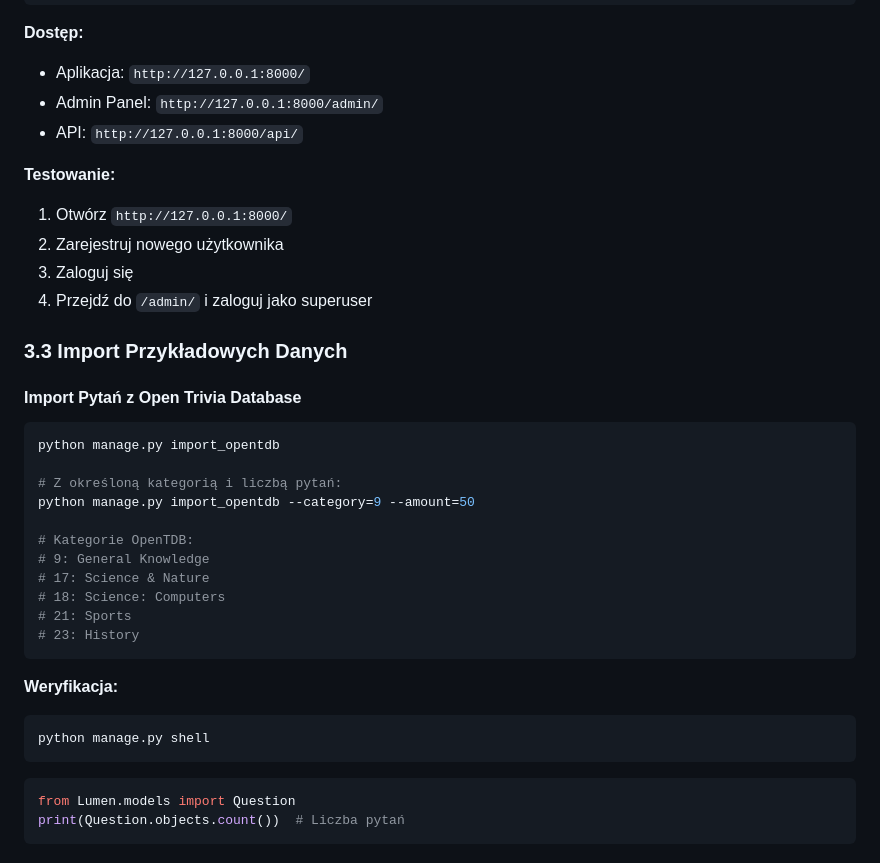
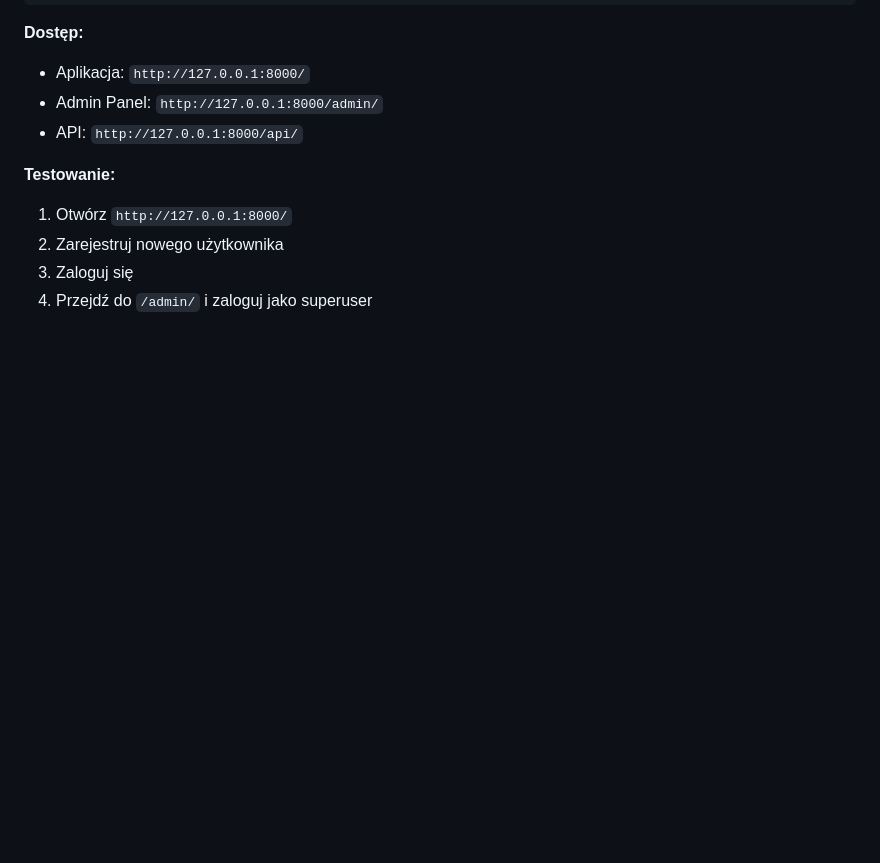
Before and after one commit to JaroslawSawczenko/Lumen, a Markdown page: README.md, the part around the change. Drawn GitHub-style; blank space fills up the shorter version.

Commit message:
Remove import instructions for sample data
Removed section on importing sample data from Open Trivia Database.

````diff
--- a/README.md
+++ b/README.md
@@ -396,31 +396,3 @@ python manage.py runserver
 2. Zarejestruj nowego użytkownika
 3. Zaloguj się
 4. Przejdź do `/admin/` i zaloguj jako superuser
-
-### 3.3 Import Przykładowych Danych
-
-#### Import Pytań z Open Trivia Database
-
-```bash
-python manage.py import_opentdb
-
-# Z określoną kategorią i liczbą pytań:
-python manage.py import_opentdb --category=9 --amount=50
-
-# Kategorie OpenTDB:
-# 9: General Knowledge
-# 17: Science & Nature
-# 18: Science: Computers
-# 21: Sports
-# 23: History
-```
-
-**Weryfikacja:**
-```bash
-python manage.py shell
-```
-
-```python
-from Lumen.models import Question
-print(Question.objects.count())  # Liczba pytań
-```
````
